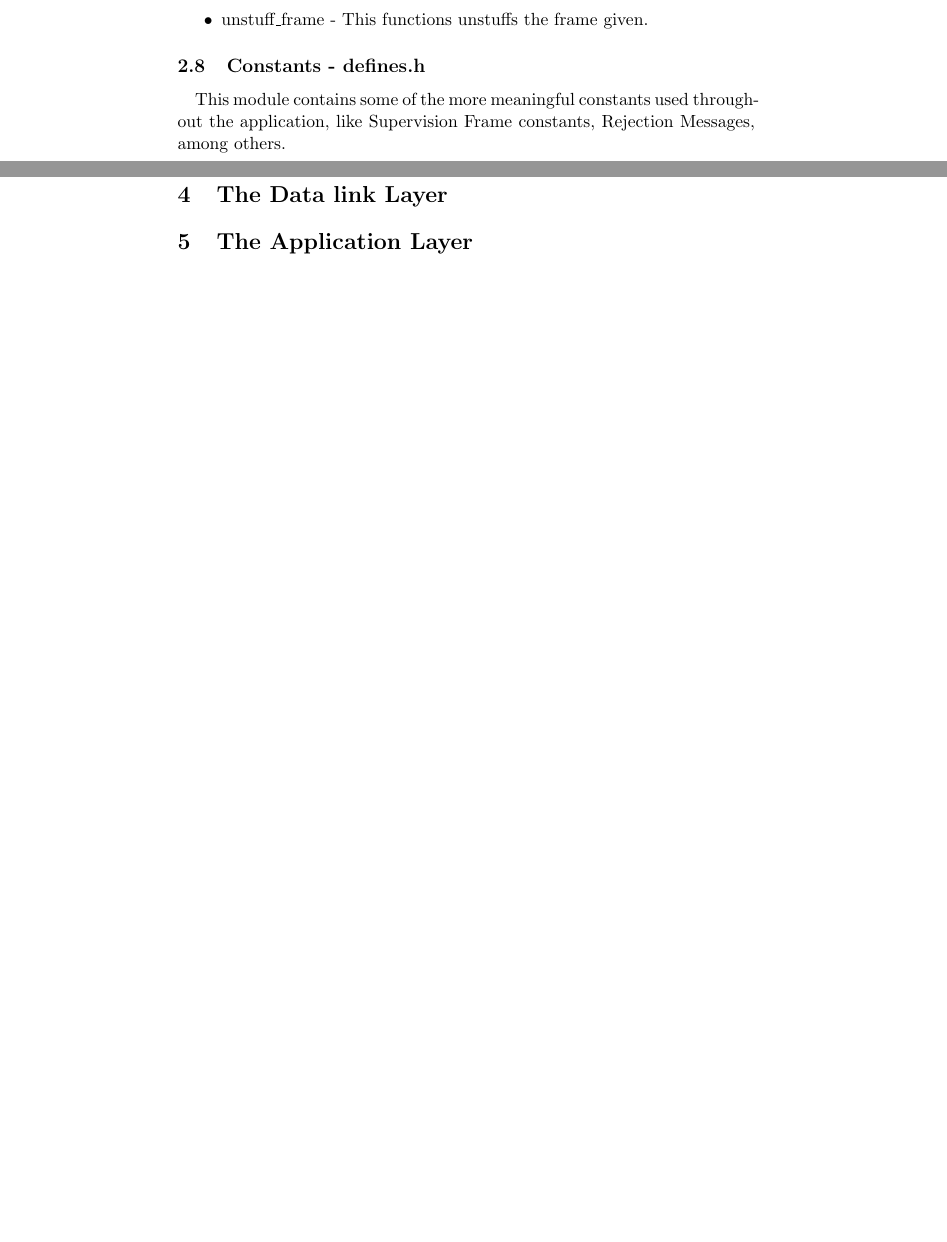
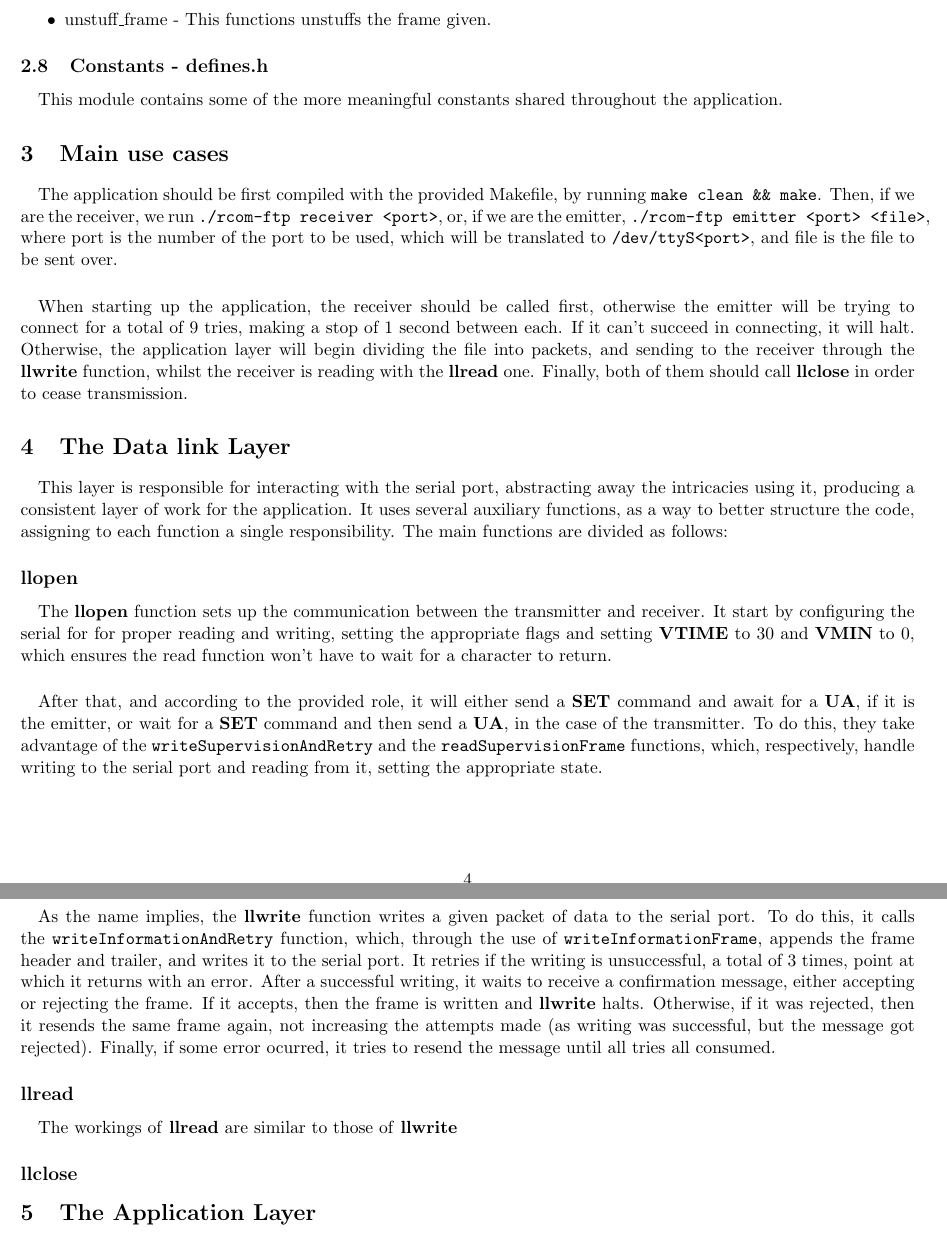
Before and after one commit to Retchut/rcom-data-link-protocol, a LaTeX document (docs/report.tex): two parts of pages 5 and 6 of 6 before the commit and two parts of pages 4 and 5 of 5 after it, joined at a grey line, cut so that both start at the same text, the shorter picture padded with empty space. Compiled offline with pdfLaTeX.

Commit message:
Adds info to the Data-Link part of the report

```diff
--- a/docs/report.tex
+++ b/docs/report.tex
@@ -2,10 +2,12 @@
 
 \usepackage{graphicx}
 \usepackage[utf8]{inputenc}
+\usepackage[margin=1cm]{geometry}
 \graphicspath{{./images/}}
 
 \title{\includegraphics[scale=0.3]{logo.png} \\ \textbf{Data Link Protocol}}
-\author{Computer Networks\\ Bachelors in Informatics and Computing Engineering \\ \\ 3LEIC03\_G3 \\ \\ Tiago Rodrigues up201907021@fe.up.pt \\ Mário Travassos up201905871@fe.up.pt  }
+\author{Computer Networks\\ Bachelors in Informatics and Computing Engineering \\ \\ 3LEIC03\_G3 \\ \\ Tiago
+Rodrigues up201907021@fe.up.pt \\ Mário Travassos up201905871@fe.up.pt  }
 \date{\today}
 
 \begin{document}
@@ -147,11 +170,58 @@ The application consists of two main layers, one to interact with the file to be
 
 \subsection{Constants - defines.h}
 
-\paragraph{}This module contains some of the more meaningful constants used throughout the application, like Supervision Frame constants, Rejection Messages, among others.
+\paragraph{}This module contains some of the more meaningful constants shared throughout the application.
 
 \section{Main use cases}
 
+\paragraph{}The application should be first compiled with the provided Makefile, by running
+\verb|make clean && make|. Then, if we are the receiver, we run \verb|./rcom-ftp receiver <port>|, or, if we
+are the emitter, \verb|./rcom-ftp emitter <port> <file>|, where port is the number of the port to be used,
+which will be translated to \verb|/dev/ttyS<port>|, and file is the file to be sent over.
+
+\paragraph{} When starting up the application, the receiver should be called first, otherwise the emitter
+will be trying to connect for a total of 9 tries, making a stop of 1 second between each. If it can't
+succeed in connecting, it will halt. Otherwise, the application layer will begin dividing the file into
+packets, and sending to the receiver through the \textbf{llwrite} function, whilst the receiver is reading
+with the \textbf{llread} one. Finally, both of them should call \textbf{llclose} in order to cease
+transmission.
+
 \section{The Data link Layer}
+
+\paragraph{}This layer is responsible for interacting with the serial port, abstracting away the intricacies
+using it, producing a consistent layer of work for the application. It uses several auxiliary functions, as
+a way to better structure the code, assigning to each function a single responsibility. The main functions
+are divided as follows:
+
+\subsection*{llopen}
+
+\paragraph{}The \textbf{llopen} function sets up the communication between the transmitter and receiver. It
+start by configuring the serial for for proper reading and writing, setting the appropriate flags and
+setting \textbf{VTIME} to 30 and \textbf{VMIN} to 0, which ensures the read function won't have to wait for
+a character to return.
+
+\paragraph{}After that, and according to the provided role, it will either send a \textbf{SET} command and
+await for a \textbf{UA}, if it is the emitter, or wait for a \textbf{SET} command and then send a
+\textbf{UA}, in the case of the transmitter. To do this, they take advantage of the
+\verb|writeSupervisionAndRetry| and the \verb|readSupervisionFrame| functions, which, respectively, handle
+writing to the serial port and reading from it, setting the appropriate state.
+
+\subsection*{llwrite}
+
+\paragraph{}As the name implies, the \textbf{llwrite} function writes a given packet of data to the serial
+port. To do this, it calls the \verb|writeInformationAndRetry| function, which, through the use of
+\verb|writeInformationFrame|, appends the frame header and trailer, and writes it to the serial port. It
+retries if the writing is unsuccessful, a total of 3 times, point at which it returns with an error.
+After a successful writing, it waits to receive a confirmation message, either accepting or rejecting the
+frame. If it accepts, then the frame is written and \textbf{llwrite} halts. Otherwise, if it was rejected, then it
+resends the same frame again, not increasing the attempts made (as writing was successful, but the message
+got rejected). Finally, if some error ocurred, it tries to resend the message until all tries all consumed.
+
+\subsection*{llread}
+
+\paragraph{}The workings of \textbf{llread} are similar to those of \textbf{llwrite}
+
+\subsection*{llclose}
 
 \section{The Application Layer}
 
```
Also changed, not shown: docs/report.pdf, docs/report.tex (49 more changed lines).
